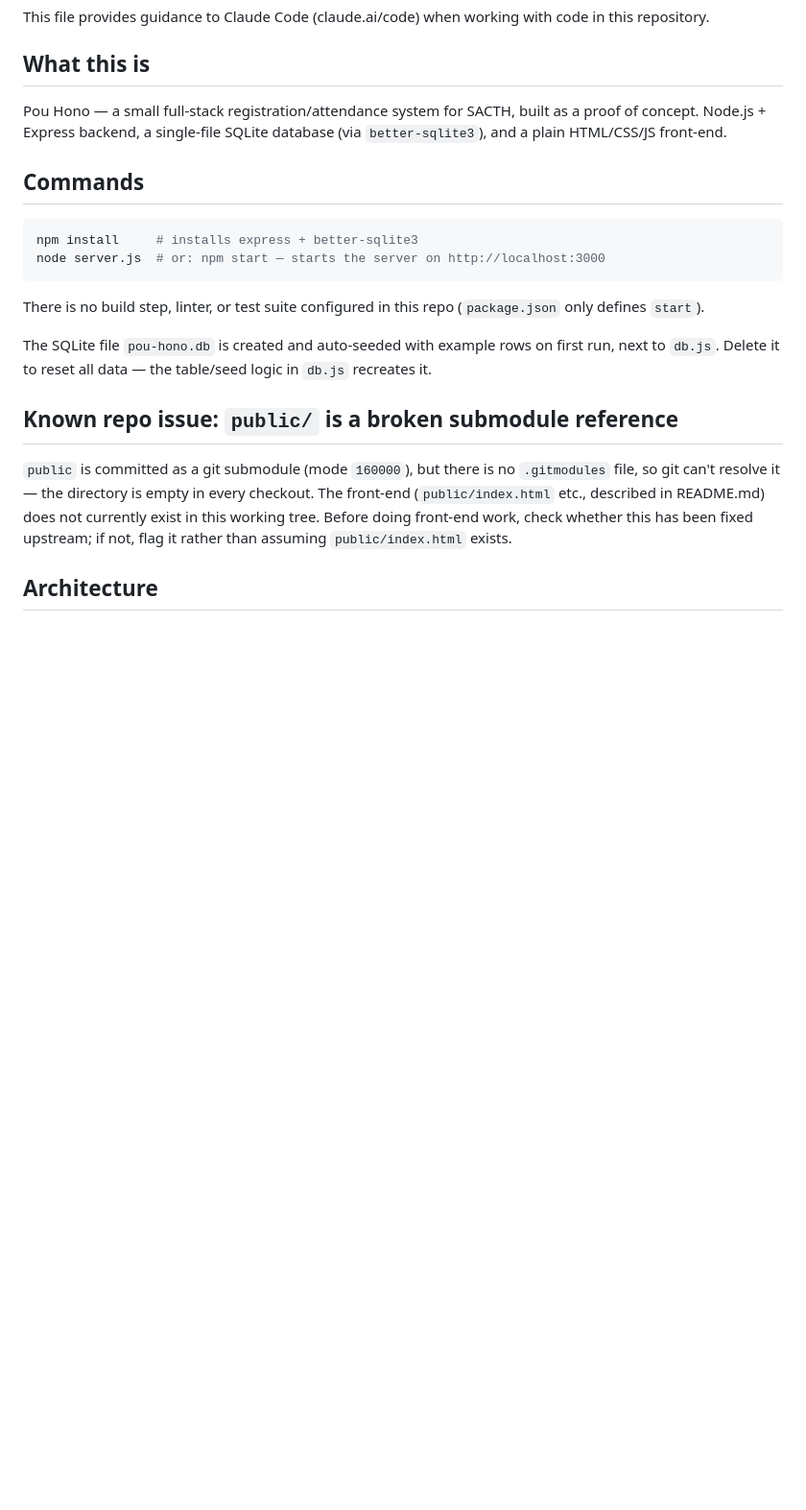
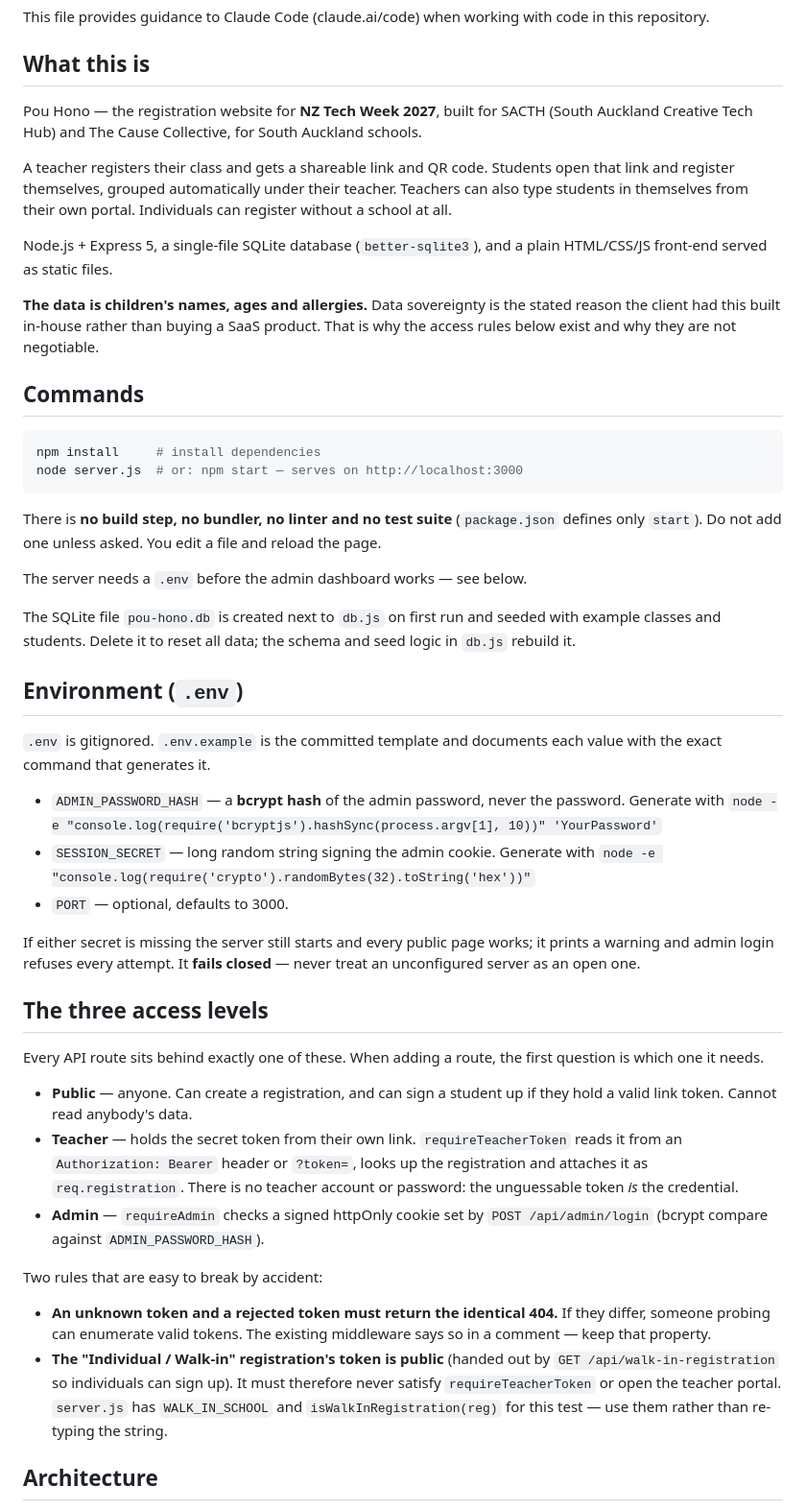
Before and after one commit to Melware0-0/PouHonoSite, a Markdown page: CLAUDE.md, the part around one of its changes. Shown at 96% size. GitHub-like rendering; blank space fills up the shorter version.

````diff
--- a/CLAUDE.md
+++ b/CLAUDE.md
@@ -4,22 +4,80 @@ This file provides guidance to Claude Code (claude.ai/code) when working with co
 
 ## What this is
 
-Pou Hono — a small full-stack registration/attendance system for SACTH, built as a proof of concept. Node.js + Express backend, a single-file SQLite database (via `better-sqlite3`), and a plain HTML/CSS/JS front-end.
+Pou Hono — the registration website for **NZ Tech Week 2027**, built for SACTH
+(South Auckland Creative Tech Hub) and The Cause Collective, for South Auckland
+schools.
+
+A teacher registers their class and gets a shareable link and QR code. Students
+open that link and register themselves, grouped automatically under their
+teacher. Teachers can also type students in themselves from their own portal.
+Individuals can register without a school at all.
+
+Node.js + Express 5, a single-file SQLite database (`better-sqlite3`), and a
+plain HTML/CSS/JS front-end served as static files.
+
+**The data is children's names, ages and allergies.** Data sovereignty is the
+stated reason the client had this built in-house rather than buying a SaaS
+product. That is why the access rules below exist and why they are not
+negotiable.
 
 ## Commands
 
 ```bash
-npm install     # installs express + better-sqlite3
-node server.js  # or: npm start — starts the server on http://localhost:3000
+npm install     # install dependencies
+node server.js  # or: npm start — serves on http://localhost:3000
 ```
 
-There is no build step, linter, or test suite configured in this repo (`package.json` only defines `start`).
+There is **no build step, no bundler, no linter and no test suite**
+(`package.json` defines only `start`). Do not add one unless asked. You edit a
+file and reload the page.
 
-The SQLite file `pou-hono.db` is created and auto-seeded with example rows on first run, next to `db.js`. Delete it to reset all data — the table/seed logic in `db.js` recreates it.
+The server needs a `.env` before the admin dashboard works — see below.
 
-## Known repo issue: `public/` is a broken submodule reference
+The SQLite file `pou-hono.db` is created next to `db.js` on first run and seeded
+with example classes and students. Delete it to reset all data; the schema and
+seed logic in `db.js` rebuild it.
 
-`public` is committed as a git submodule (mode `160000`), but there is no `.gitmodules` file, so git can't resolve it — the directory is empty in every checkout. The front-end (`public/index.html` etc., described in README.md) does not currently exist in this working tree. Before doing front-end work, check whether this has been fixed upstream; if not, flag it rather than assuming `public/index.html` exists.
+## Environment (`.env`)
+
+`.env` is gitignored. `.env.example` is the committed template and documents
+each value with the exact command that generates it.
+
+- `ADMIN_PASSWORD_HASH` — a **bcrypt hash** of the admin password, never the
+  password. Generate with
+  `node -e "console.log(require('bcryptjs').hashSync(process.argv[1], 10))" 'YourPassword'`
+- `SESSION_SECRET` — long random string signing the admin cookie. Generate with
+  `node -e "console.log(require('crypto').randomBytes(32).toString('hex'))"`
+- `PORT` — optional, defaults to 3000.
+
+If either secret is missing the server still starts and every public page works;
+it prints a warning and admin login refuses every attempt. It **fails closed** —
+never treat an unconfigured server as an open one.
+
+## The three access levels
+
+Every API route sits behind exactly one of these. When adding a route, the first
+question is which one it needs.
+
+- **Public** — anyone. Can create a registration, and can sign a student up if
+  they hold a valid link token. Cannot read anybody's data.
+- **Teacher** — holds the secret token from their own link. `requireTeacherToken`
+  reads it from an `Authorization: Bearer` header or `?token=`, looks up the
+  registration and attaches it as `req.registration`. There is no teacher
+  account or password: the unguessable token *is* the credential.
+- **Admin** — `requireAdmin` checks a signed httpOnly cookie set by
+  `POST /api/admin/login` (bcrypt compare against `ADMIN_PASSWORD_HASH`).
+
+Two rules that are easy to break by accident:
+
+- **An unknown token and a rejected token must return the identical 404.** If
+  they differ, someone probing can enumerate valid tokens. The existing
+  middleware says so in a comment — keep that property.
+- **The "Individual / Walk-in" registration's token is public** (handed out by
+  `GET /api/walk-in-registration` so individuals can sign up). It must therefore
+  never satisfy `requireTeacherToken` or open the teacher portal. `server.js`
+  has `WALK_IN_SCHOOL` and `isWalkInRegistration(reg)` for this test — use them
+  rather than re-typing the string.
 
 ## Architecture
 
````
Also changed, not shown: other parts of CLAUDE.md (+69 -9 lines).
